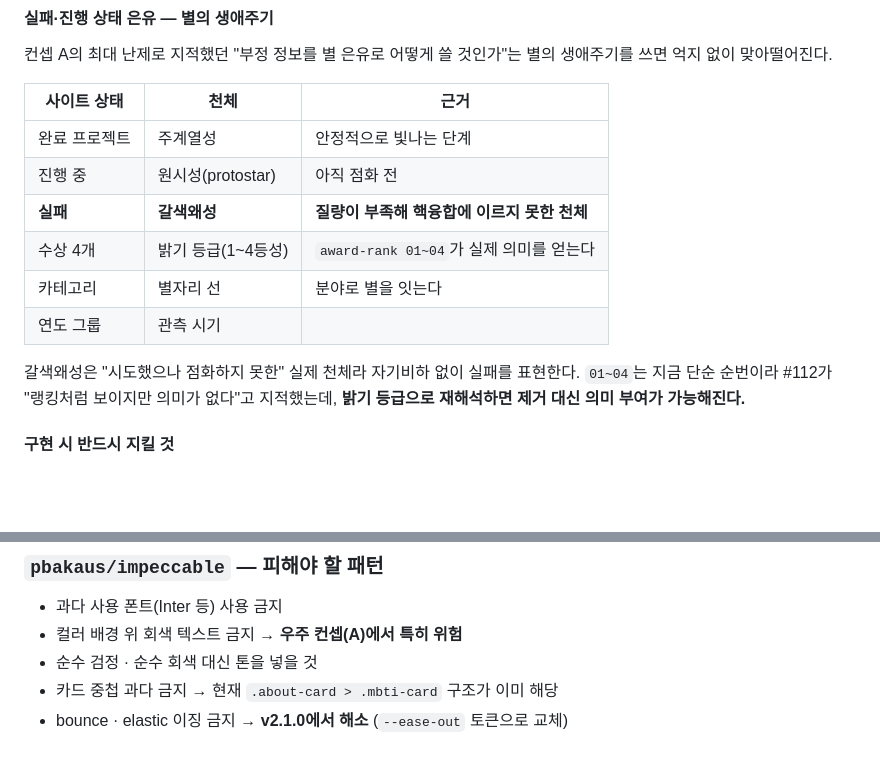
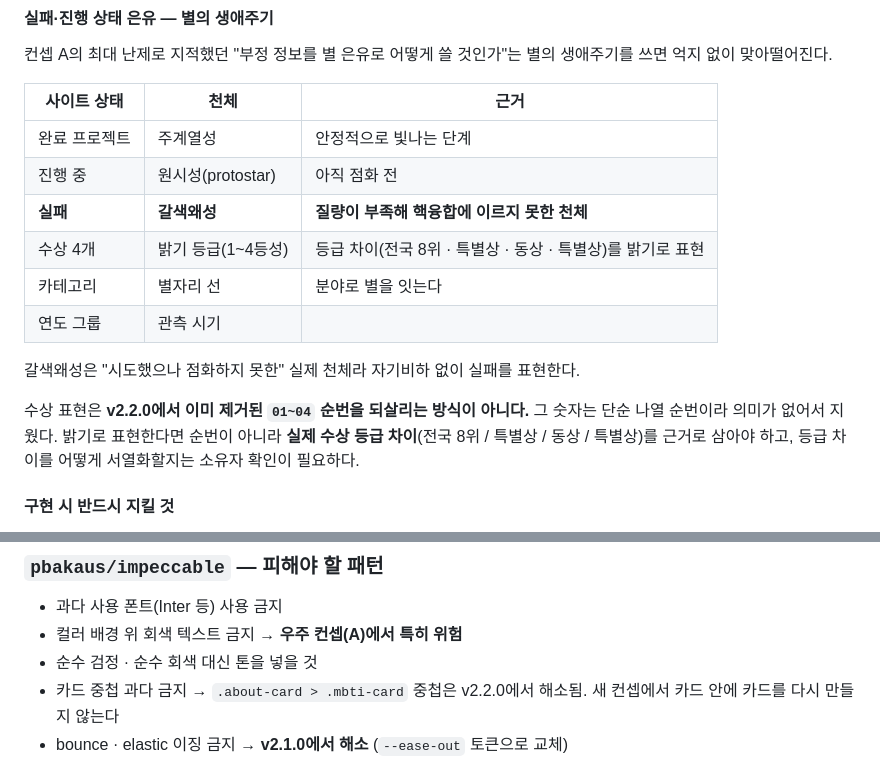
Before and after one commit to pachir1su/pachir1su.github.io, a Markdown page: docs/design-concept-v3.md, 2 parts joined by grey strips. Drawn GitHub-style; blank space fills up the shorter version.

```diff
--- a/docs/design-concept-v3.md
+++ b/docs/design-concept-v3.md
@@ -158,13 +174,16 @@ data-en / data-ko 이중 언어 계약 유지
 | 완료 프로젝트 | 주계열성 | 안정적으로 빛나는 단계 |
 | 진행 중 | 원시성(protostar) | 아직 점화 전 |
 | **실패** | **갈색왜성** | **질량이 부족해 핵융합에 이르지 못한 천체** |
-| 수상 4개 | 밝기 등급(1~4등성) | `award-rank 01~04`가 실제 의미를 얻는다 |
+| 수상 4개 | 밝기 등급(1~4등성) | 등급 차이(전국 8위 · 특별상 · 동상 · 특별상)를 밝기로 표현 |
 | 카테고리 | 별자리 선 | 분야로 별을 잇는다 |
 | 연도 그룹 | 관측 시기 | |
 
 갈색왜성은 "시도했으나 점화하지 못한" 실제 천체라 자기비하 없이 실패를 표현한다.
-`01~04`는 지금 단순 순번이라 #112가 "랭킹처럼 보이지만 의미가 없다"고 지적했는데,
-**밝기 등급으로 재해석하면 제거 대신 의미 부여가 가능해진다.**
+
+수상 표현은 **v2.2.0에서 이미 제거된 `01~04` 순번을 되살리는 방식이 아니다.**
+그 숫자는 단순 나열 순번이라 의미가 없어서 지웠다. 밝기로 표현한다면 순번이 아니라
+**실제 수상 등급 차이**(전국 8위 / 특별상 / 동상 / 특별상)를 근거로 삼아야 하고,
+등급 차이를 어떻게 서열화할지는 소유자 확인이 필요하다.
 
 #### 구현 시 반드시 지킬 것
 
@@ -210,7 +229,8 @@ brief → evidence → copy → typography → composition → build once → cr
 - 과다 사용 폰트(Inter 등) 사용 금지
 - 컬러 배경 위 회색 텍스트 금지 → **우주 컨셉(A)에서 특히 위험**
 - 순수 검정 · 순수 회색 대신 톤을 넣을 것
-- 카드 중첩 과다 금지 → 현재 `.about-card > .mbti-card` 구조가 이미 해당
+- 카드 중첩 과다 금지 → `.about-card > .mbti-card` 중첩은 v2.2.0에서 해소됨.
+  새 컨셉에서 카드 안에 카드를 다시 만들지 않는다
 - bounce · elastic 이징 금지 → **v2.1.0에서 해소** (`--ease-out` 토큰으로 교체)
 
 > 이 규칙들은 README 요약이 아니라 저장소의 detector 규칙(`scripts/detector/`, 59개)을
```
Also changed, not shown: other parts of docs/design-concept-v3.md (+28 -8 lines).
